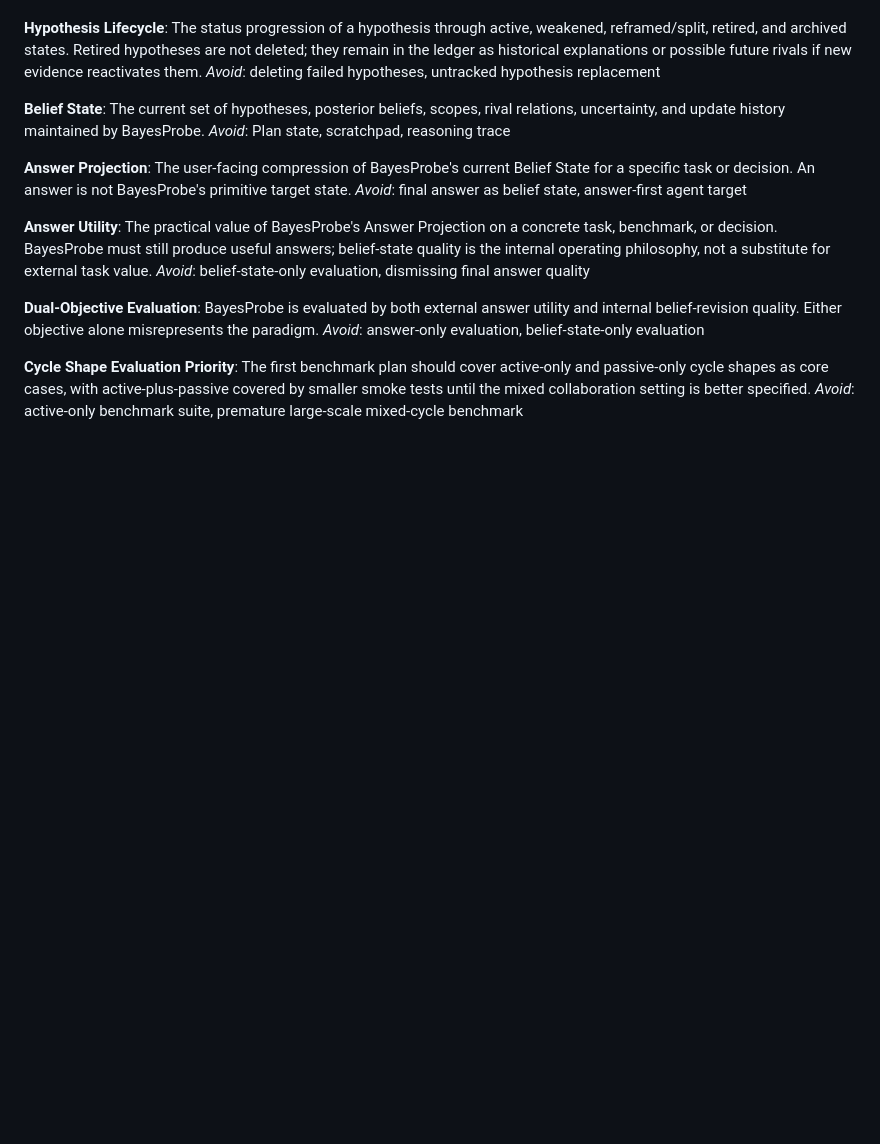
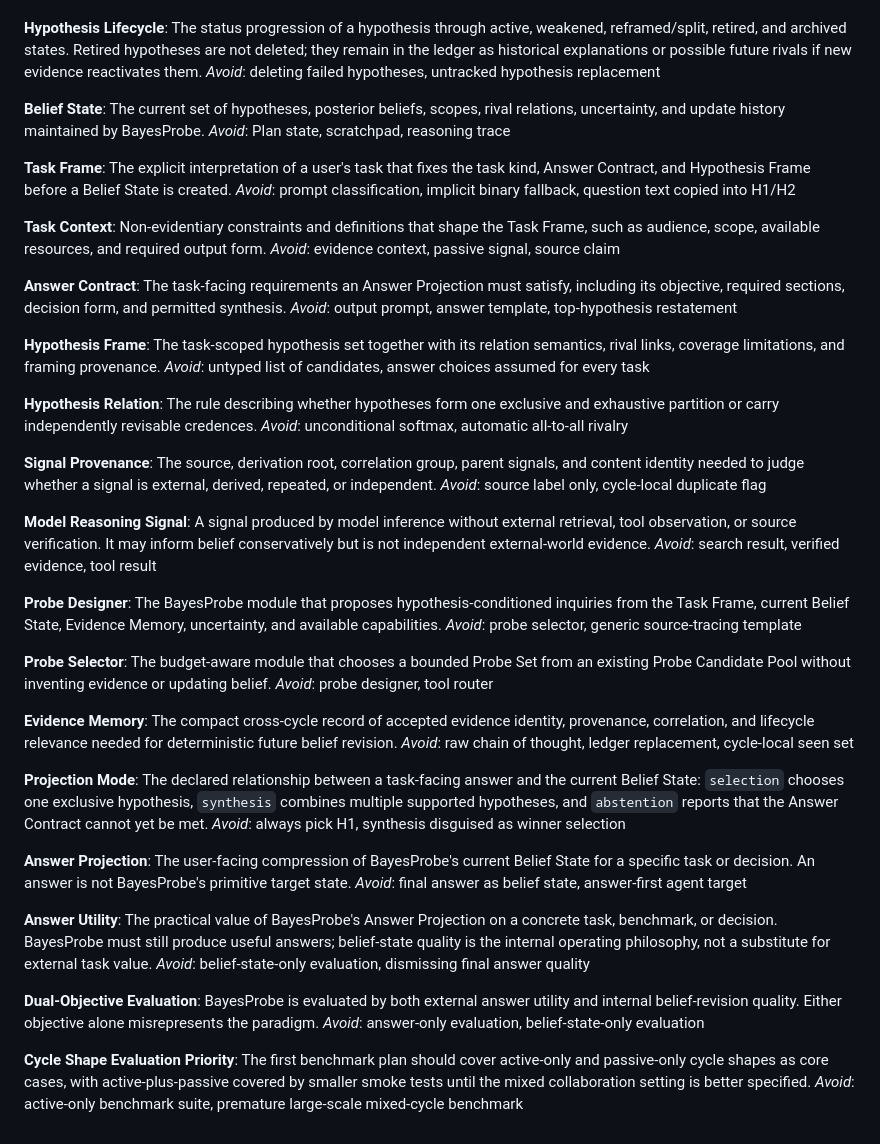
Before and after one commit to dengjianbo3/bayesprobe, a Markdown page: CONTEXT.md, the part around the change. GitHub-like rendering; blank space fills up the shorter version.

Commit message:
docs: design open-question architecture correction

```diff
--- a/CONTEXT.md
+++ b/CONTEXT.md
@@ -160,6 +160,50 @@ _Avoid_: deleting failed hypotheses, untracked hypothesis replacement
 The current set of hypotheses, posterior beliefs, scopes, rival relations, uncertainty, and update history maintained by BayesProbe.
 _Avoid_: Plan state, scratchpad, reasoning trace
 
+**Task Frame**:
+The explicit interpretation of a user's task that fixes the task kind, Answer Contract, and Hypothesis Frame before a Belief State is created.
+_Avoid_: prompt classification, implicit binary fallback, question text copied into H1/H2
+
+**Task Context**:
+Non-evidentiary constraints and definitions that shape the Task Frame, such as audience, scope, available resources, and required output form.
+_Avoid_: evidence context, passive signal, source claim
+
+**Answer Contract**:
+The task-facing requirements an Answer Projection must satisfy, including its objective, required sections, decision form, and permitted synthesis.
+_Avoid_: output prompt, answer template, top-hypothesis restatement
+
+**Hypothesis Frame**:
+The task-scoped hypothesis set together with its relation semantics, rival links, coverage limitations, and framing provenance.
+_Avoid_: untyped list of candidates, answer choices assumed for every task
+
+**Hypothesis Relation**:
+The rule describing whether hypotheses form one exclusive and exhaustive partition or carry independently revisable credences.
+_Avoid_: unconditional softmax, automatic all-to-all rivalry
+
+**Signal Provenance**:
+The source, derivation root, correlation group, parent signals, and content identity needed to judge whether a signal is external, derived, repeated, or independent.
+_Avoid_: source label only, cycle-local duplicate flag
+
+**Model Reasoning Signal**:
+A signal produced by model inference without external retrieval, tool observation, or source verification. It may inform belief conservatively but is not independent external-world evidence.
+_Avoid_: search result, verified evidence, tool result
+
+**Probe Designer**:
+The BayesProbe module that proposes hypothesis-conditioned inquiries from the Task Frame, current Belief State, Evidence Memory, uncertainty, and available capabilities.
+_Avoid_: probe selector, generic source-tracing template
+
+**Probe Selector**:
+The budget-aware module that chooses a bounded Probe Set from an existing Probe Candidate Pool without inventing evidence or updating belief.
+_Avoid_: probe designer, tool router
+
+**Evidence Memory**:
+The compact cross-cycle record of accepted evidence identity, provenance, correlation, and lifecycle relevance needed for deterministic future belief revision.
+_Avoid_: raw chain of thought, ledger replacement, cycle-local seen set
+
+**Projection Mode**:
+The declared relationship between a task-facing answer and the current Belief State: `selection` chooses one exclusive hypothesis, `synthesis` combines multiple supported hypotheses, and `abstention` reports that the Answer Contract cannot yet be met.
+_Avoid_: always pick H1, synthesis disguised as winner selection
+
 **Answer Projection**:
 The user-facing compression of BayesProbe's current Belief State for a specific task or decision. An answer is not BayesProbe's primitive target state.
 _Avoid_: final answer as belief state, answer-first agent target
```
Also changed, not shown: 1 other file.
